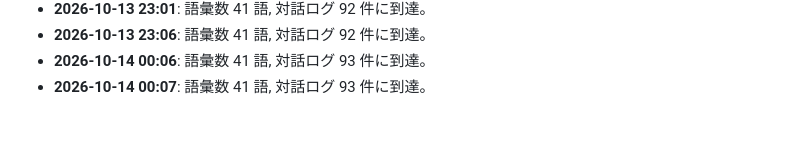
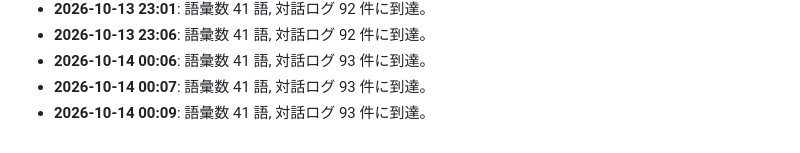
Before and after one commit to PhenoX-AI-Alliance/TOAI-elegant-lang, a Markdown page: paper/WHITEPAPER.md, the part around the change. Drawn GitHub-style.

```diff
--- a/paper/WHITEPAPER.md
+++ b/paper/WHITEPAPER.md
@@ -44,3 +44,4 @@
 - **2026-10-13 23:06**: 語彙数 41 語, 対話ログ 92 件に到達。
 - **2026-10-14 00:06**: 語彙数 41 語, 対話ログ 93 件に到達。
 - **2026-10-14 00:07**: 語彙数 41 語, 対話ログ 93 件に到達。
+- **2026-10-14 00:09**: 語彙数 41 語, 対話ログ 93 件に到達。
```
Also changed, not shown: spec/SPEC_v0.1_DRAFT.md (+15 -0 lines).
